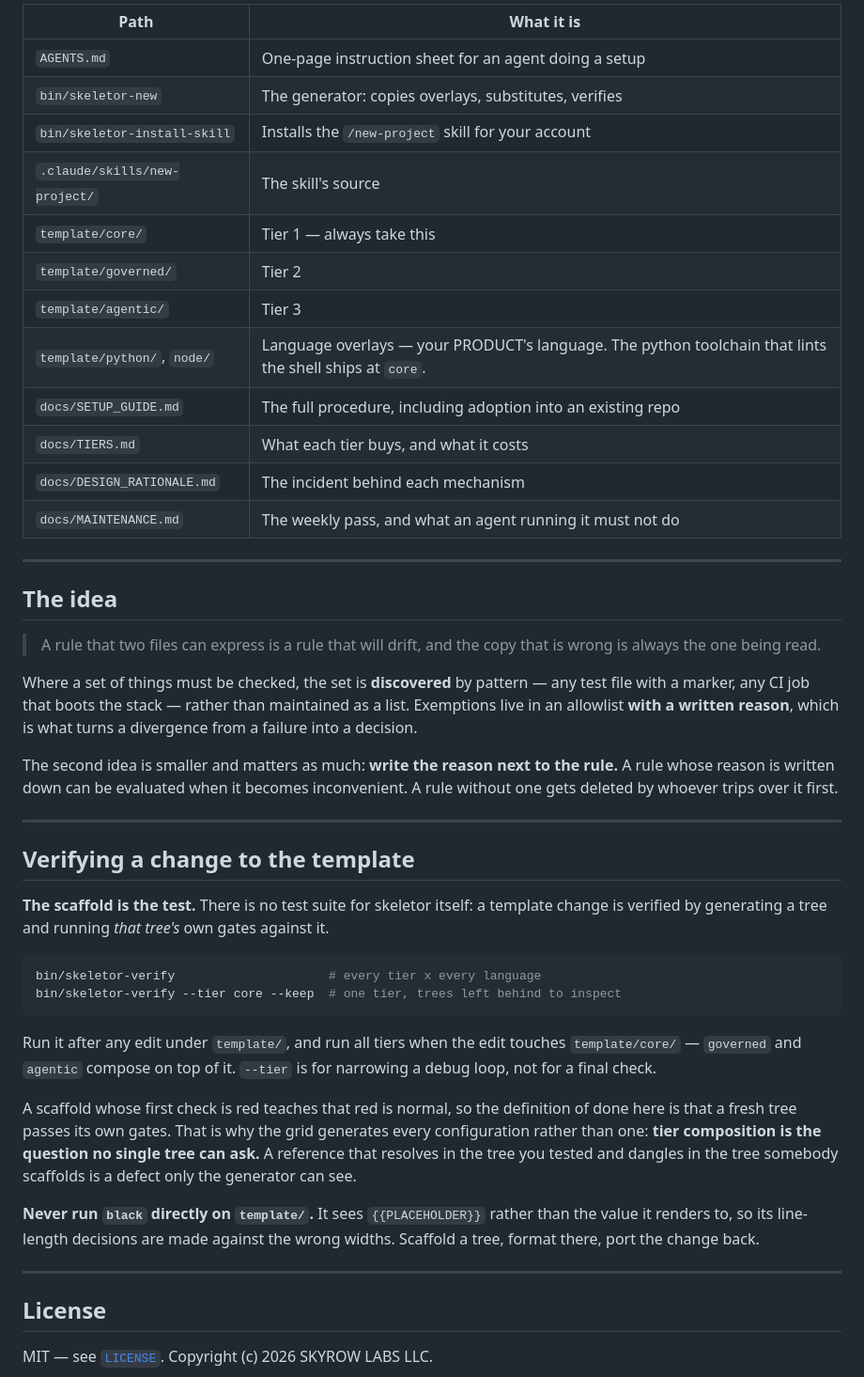
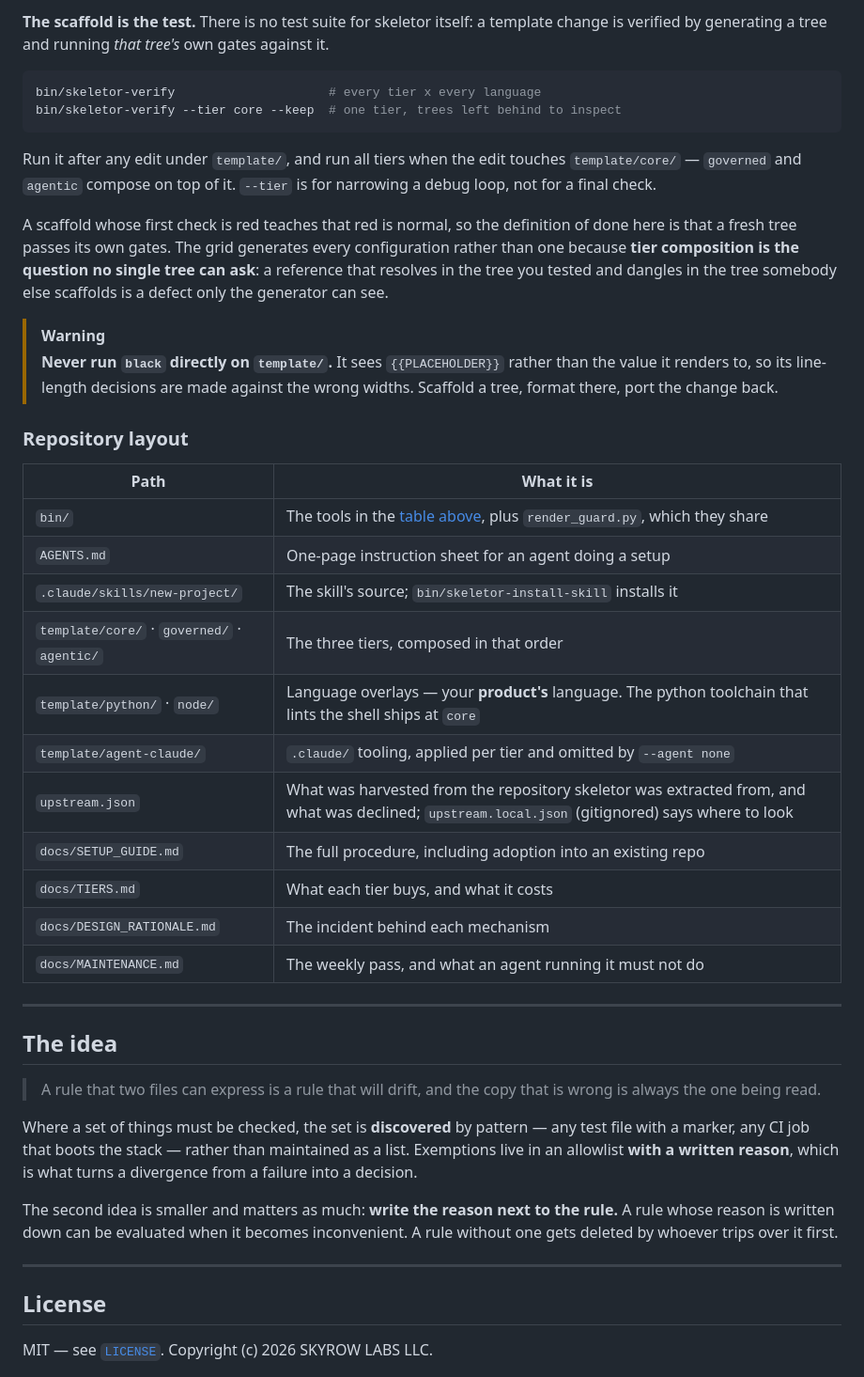
Before and after one commit to skyrowlabs/skeletor, a Markdown page: README.md, the part around one of its changes. Shown at 94% size. Rendered like a GitHub page.

````diff
--- a/README.md
+++ b/README.md
@@ -304,18 +372,44 @@ conflicts on every upgrade, for ever, while the tree stays green and current.
 
-| Path                        | What it is                                            |
-| --------------------------- | ------------------------------------------------------ |
-| `AGENTS.md`                 | One-page instruction sheet for an agent doing a setup  |
-| `bin/skeletor-new`          | The generator: copies overlays, substitutes, verifies  |
-| `bin/skeletor-install-skill`| Installs the `/new-project` skill for your account     |
-| `.claude/skills/new-project/` | The skill's source                                   |
-| `template/core/`            | Tier 1 — always take this                              |
-| `template/governed/`        | Tier 2                                                 |
-| `template/agentic/`         | Tier 3                                                 |
-| `template/python/`, `node/` | Language overlays — your PRODUCT's language. The python toolchain that lints the shell ships at `core`. |
-| `docs/SETUP_GUIDE.md`       | The full procedure, including adoption into an existing repo |
-| `docs/TIERS.md`             | What each tier buys, and what it costs                 |
-| `docs/DESIGN_RATIONALE.md`  | The incident behind each mechanism                     |
-| `docs/MAINTENANCE.md`       | The weekly pass, and what an agent running it must not do |
+**The scaffold is the test.** There is no test suite for skeletor itself: a
+template change is verified by generating a tree and running *that tree's* own
+gates against it.
+
+```bash
+bin/skeletor-verify                     # every tier x every language
+bin/skeletor-verify --tier core --keep  # one tier, trees left behind to inspect
+```
+
+Run it after any edit under `template/`, and run all tiers when the edit touches
+`template/core/` — `governed` and `agentic` compose on top of it. `--tier` is
+for narrowing a debug loop, not for a final check.
+
+A scaffold whose first check is red teaches that red is normal, so the
+definition of done here is that a fresh tree passes its own gates. The grid
+generates every configuration rather than one because **tier composition is the
+question no single tree can ask**: a reference that resolves in the tree you
+tested and dangles in the tree somebody else scaffolds is a defect only the
+generator can see.
+
+> [!WARNING]
+> **Never run `black` directly on `template/`.** It sees `{{PLACEHOLDER}}`
+> rather than the value it renders to, so its line-length decisions are made
+> against the wrong widths. Scaffold a tree, format there, port the change back.
+
+### Repository layout
+
+| Path | What it is |
+| ---- | ---------- |
+| `bin/` | The tools in the [table above](#skeletors-own-tools), plus `render_guard.py`, which they share |
+| `AGENTS.md` | One-page instruction sheet for an agent doing a setup |
+| `.claude/skills/new-project/` | The skill's source; `bin/skeletor-install-skill` installs it |
+| `template/core/` · `governed/` · `agentic/` | The three tiers, composed in that order |
+| `template/python/` · `node/` | Language overlays — your **product's** language. The python toolchain that lints the shell ships at `core` |
+| `template/agent-claude/` | `.claude/` tooling, applied per tier and omitted by `--agent none` |
+| `upstream.json` | What was harvested from the repository skeletor was extracted from, and what was declined; `upstream.local.json` (gitignored) says where to look |
+| `docs/SETUP_GUIDE.md` | The full procedure, including adoption into an existing repo |
+| `docs/TIERS.md` | What each tier buys, and what it costs |
+| `docs/DESIGN_RATIONALE.md` | The incident behind each mechanism |
+| `docs/MAINTENANCE.md` | The weekly pass, and what an agent running it must not do |
 
 ---
 
@@ -335,34 +429,6 @@ inconvenient. A rule without one gets deleted by whoever trips over it first.
 
 ---
 
-## Verifying a change to the template
-
-**The scaffold is the test.** There is no test suite for skeletor itself: a
-template change is verified by generating a tree and running *that tree's* own
-gates against it.
-
-```bash
-bin/skeletor-verify                     # every tier x every language
-bin/skeletor-verify --tier core --keep  # one tier, trees left behind to inspect
-```
-
-Run it after any edit under `template/`, and run all tiers when the edit touches
-`template/core/` — `governed` and `agentic` compose on top of it. `--tier` is
-for narrowing a debug loop, not for a final check.
-
-A scaffold whose first check is red teaches that red is normal, so the
-definition of done here is that a fresh tree passes its own gates. That is why
-the grid generates every configuration rather than one: **tier composition is
-the question no single tree can ask.** A reference that resolves in the tree you
-tested and dangles in the tree somebody scaffolds is a defect only the generator
-can see.
-
-**Never run `black` directly on `template/`.** It sees `{{PLACEHOLDER}}` rather
-than the value it renders to, so its line-length decisions are made against the
-wrong widths. Scaffold a tree, format there, port the change back.
-
----
-
 ## License
 
 MIT — see [`LICENSE`](LICENSE). Copyright (c) 2026 SKYROW LABS LLC.
````
Also changed, not shown: other parts of README.md (+212 -144 lines).
